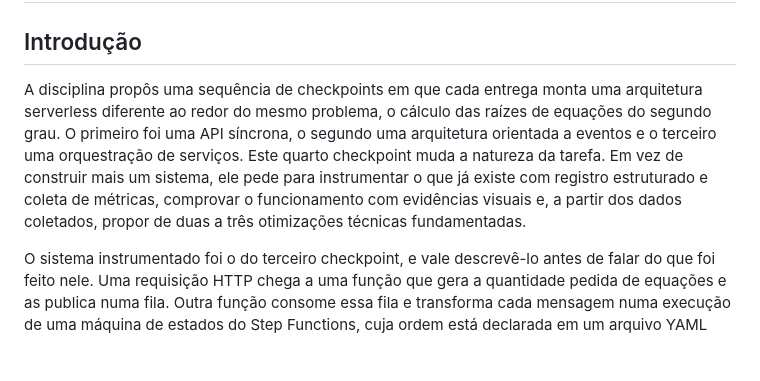
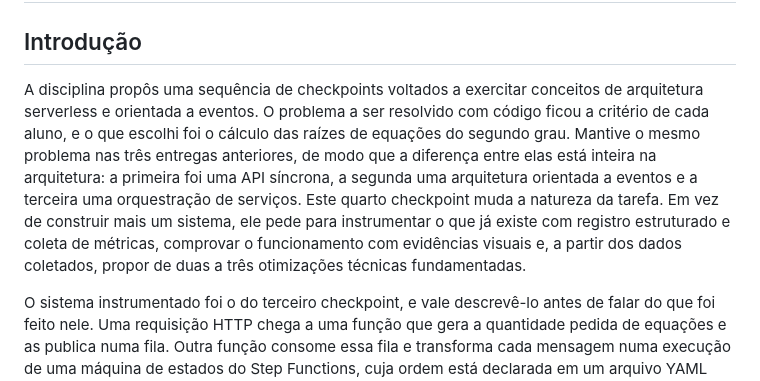
Before and after one commit to erickdavi/bhaskara-orchestration, a Markdown page: docs/observabilidade.md, the part around the change. Rendered like a GitHub page; blank space fills up the shorter version.

Commit message:
docs: corrige o que a disciplina pediu e o que foi escolha do aluno
A introducao do relatorio dizia que a disciplina propunha os checkpoints "ao
redor do mesmo problema, o calculo das raizes de equacoes do segundo grau", como
se o problema tivesse vindo no enunciado. Nao veio. Os checkpoints exercitam
conceitos de arquitetura serverless e orientada a eventos, e o problema a ser
resolvido ficou a criterio de cada aluno.

Bhaskara foi escolha minha, mantida nas tres entregas anteriores para que a
diferenca entre elas ficasse toda na arquitetura.

Co-Authored-By: Claude Opus 5 <noreply@anthropic.com>
Claude-Session: https://claude.ai/code/session_0143sp2Pc9tVe5aYXCJueTFj

```diff
--- a/docs/observabilidade.md
+++ b/docs/observabilidade.md
@@ -2,14 +2,17 @@
 
 ## Introdução
 
-A disciplina propôs uma sequência de checkpoints em que cada entrega monta uma
-arquitetura serverless diferente ao redor do mesmo problema, o cálculo das
-raízes de equações do segundo grau. O primeiro foi uma API síncrona, o segundo
-uma arquitetura orientada a eventos e o terceiro uma orquestração de serviços.
-Este quarto checkpoint muda a natureza da tarefa. Em vez de construir mais um
-sistema, ele pede para instrumentar o que já existe com registro estruturado e
-coleta de métricas, comprovar o funcionamento com evidências visuais e, a partir
-dos dados coletados, propor de duas a três otimizações técnicas fundamentadas.
+A disciplina propôs uma sequência de checkpoints voltados a exercitar conceitos
+de arquitetura serverless e orientada a eventos. O problema a ser resolvido com
+código ficou a critério de cada aluno, e o que escolhi foi o cálculo das raízes
+de equações do segundo grau. Mantive o mesmo problema nas três entregas
+anteriores, de modo que a diferença entre elas está inteira na arquitetura: a
+primeira foi uma API síncrona, a segunda uma arquitetura orientada a eventos e a
+terceira uma orquestração de serviços. Este quarto checkpoint muda a natureza da
+tarefa. Em vez de construir mais um sistema, ele pede para instrumentar o que já
+existe com registro estruturado e coleta de métricas, comprovar o funcionamento
+com evidências visuais e, a partir dos dados coletados, propor de duas a três
+otimizações técnicas fundamentadas.
 
 O sistema instrumentado foi o do terceiro checkpoint, e vale descrevê-lo antes
 de falar do que foi feito nele. Uma requisição HTTP chega a uma função que gera
```
